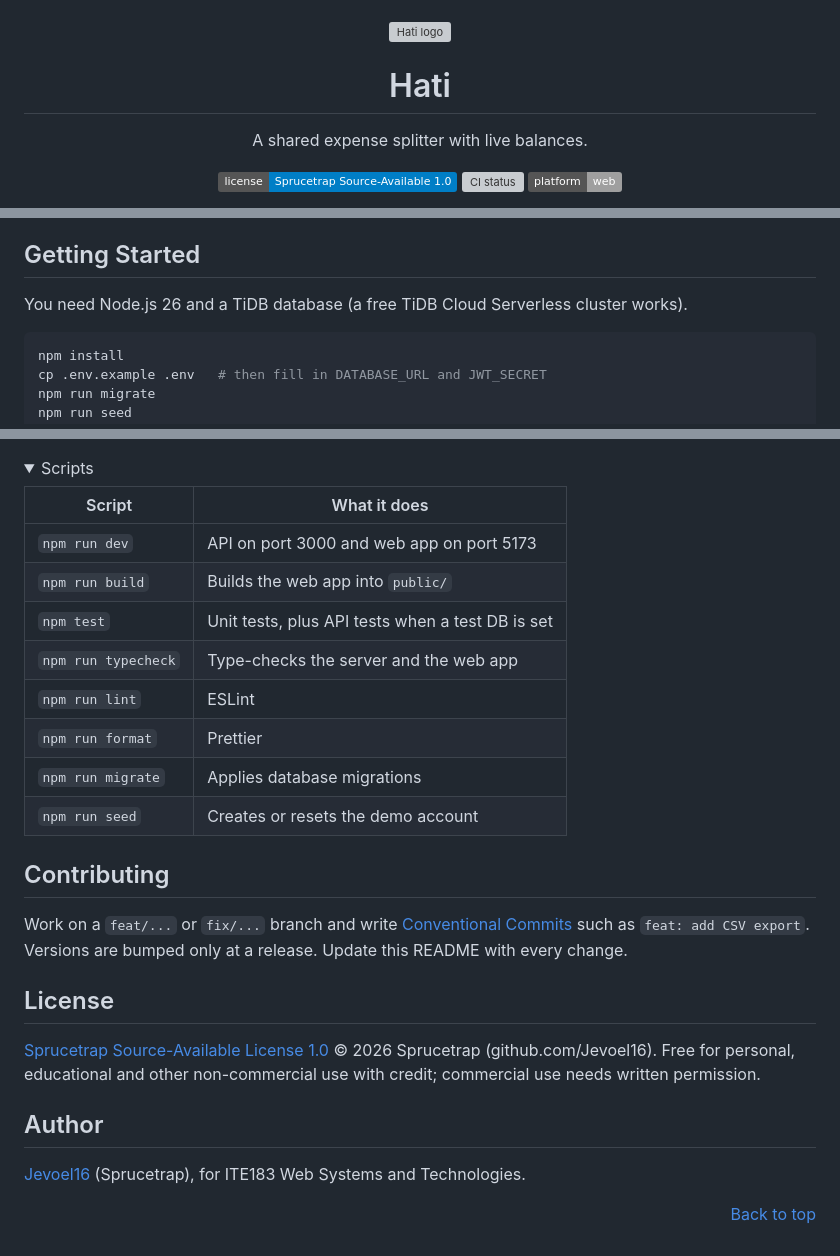
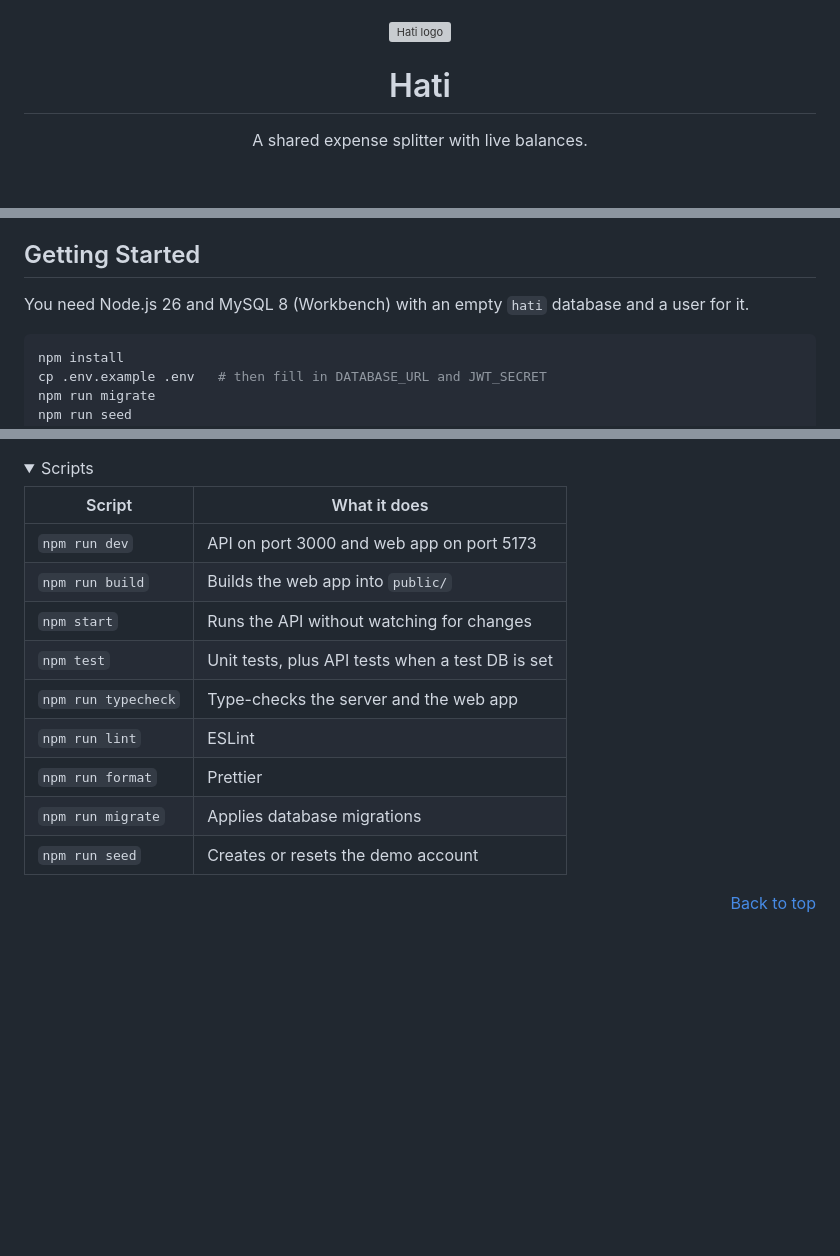
Before and after one commit to Jevoel16/Hati, a Markdown page: README.md, 3 parts joined by grey strips. Drawn GitHub-style; folded sections open; badges without logos; blank space fills up the shorter version; grey boxes are pictures that could not be loaded.

````diff
--- a/README.md
+++ b/README.md
@@ -5,6 +5,5 @@
 <p align="center">A shared expense splitter with live balances.</p>
 
 <p align="center">
-  <a href="LICENSE"><img src="https://img.shields.io/badge/license-Sprucetrap%20Source--Available%201.0-blue?style=flat" alt="License: Sprucetrap Source-Available 1.0"></a>
   <a href="https://github.com/Jevoel16/Hati/actions/workflows/ci.yml"><img src="https://img.shields.io/github/actions/workflow/status/Jevoel16/Hati/ci.yml?branch=main&label=CI&style=flat" alt="CI status"></a>
   <img src="https://img.shields.io/badge/platform-web-lightgrey?style=flat" alt="Platform: web">
@@ -88,7 +90,7 @@ The full write-up, with the request path, live updates, auth, data model and fro
 
 ## Getting Started
 
-You need Node.js 26 and a TiDB database (a free TiDB Cloud Serverless cluster works).
+You need Node.js 26 and MySQL 8 (Workbench) with an empty `hati` database and a user for it.
 
 ```bash
 npm install
@@ -153,6 +155,7 @@ docker/    Dockerfiles for the web, API and database containers
 | ------------------- | ------------------------------------------------ |
 | `npm run dev`       | API on port 3000 and web app on port 5173        |
 | `npm run build`     | Builds the web app into `public/`                |
+| `npm start`         | Runs the API without watching for changes        |
 | `npm test`          | Unit tests, plus API tests when a test DB is set |
 | `npm run typecheck` | Type-checks the server and the web app           |
 | `npm run lint`      | ESLint                                           |
@@ -162,16 +165,4 @@ docker/    Dockerfiles for the web, API and database containers
 
 </details>
 
-## Contributing
-
-Work on a `feat/...` or `fix/...` branch and write [Conventional Commits](https://www.conventionalcommits.org) such as `feat: add CSV export`. Versions are bumped only at a release. Update this README with every change.
-
-## License
-
-[Sprucetrap Source-Available License 1.0](LICENSE) © 2026 Sprucetrap (github.com/Jevoel16). Free for personal, educational and other non-commercial use with credit; commercial use needs written permission.
-
-## Author
-
-[Jevoel16](https://github.com/Jevoel16) (Sprucetrap), for ITE183 Web Systems and Technologies.
-
 <p align="right"><a href="#top">Back to top</a></p>
````
Also changed, not shown: other parts of README.md (+18 -15 lines), docs/images/balances.png (deleted), docs/images/hero.png (added), docs/images/payment-qr.png (added).
